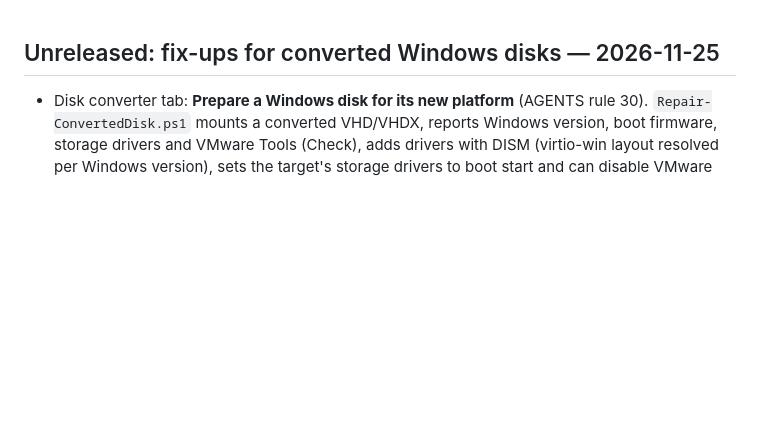
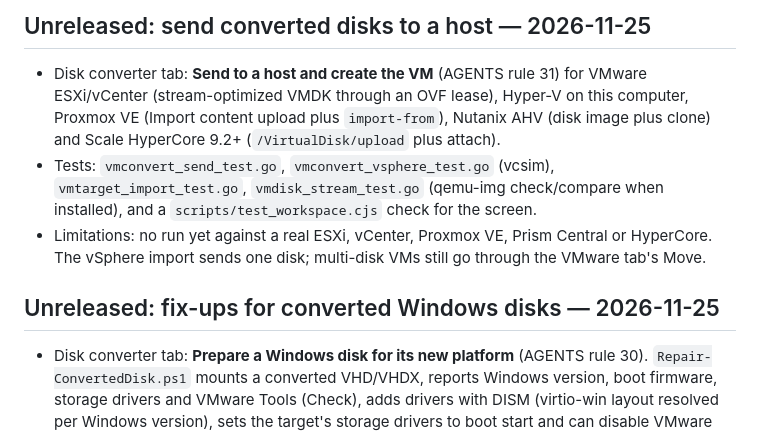
Before and after one commit to TechSavage1989/Server-Inventory-Configuration-Manager, a Markdown page: DEVELOPMENT_HANDOFF.md, the part around the change. GitHub-like rendering; blank space fills up the shorter version.

```diff
--- a/DEVELOPMENT_HANDOFF.md
+++ b/DEVELOPMENT_HANDOFF.md
@@ -1,3 +1,9 @@
+## Unreleased: send converted disks to a host — 2026-11-25
+
+- Disk converter tab: **Send to a host and create the VM** (AGENTS rule 31) for VMware ESXi/vCenter (stream-optimized VMDK through an OVF lease), Hyper-V on this computer, Proxmox VE (Import content upload plus `import-from`), Nutanix AHV (disk image plus clone) and Scale HyperCore 9.2+ (`/VirtualDisk/upload` plus attach).
+- Tests: `vmconvert_send_test.go`, `vmconvert_vsphere_test.go` (vcsim), `vmtarget_import_test.go`, `vmdisk_stream_test.go` (qemu-img check/compare when installed), and a `scripts/test_workspace.cjs` check for the screen.
+- Limitations: no run yet against a real ESXi, vCenter, Proxmox VE, Prism Central or HyperCore. The vSphere import sends one disk; multi-disk VMs still go through the VMware tab's Move.
+
 ## Unreleased: fix-ups for converted Windows disks — 2026-11-25
 
 - Disk converter tab: **Prepare a Windows disk for its new platform** (AGENTS rule 30). `Repair-ConvertedDisk.ps1` mounts a converted VHD/VHDX, reports Windows version, boot firmware, storage drivers and VMware Tools (Check), adds drivers with DISM (virtio-win layout resolved per Windows version), sets the target's storage drivers to boot start and can disable VMware Tools services (Apply), and reverses it from its record (Undo).
```
Also changed, not shown: AGENTS.md (+2 -0 lines), README.md (+24 -1 lines), docs/images/disk-converter-send.png (added), docs/images/disk-converter.png, 8 other files.
